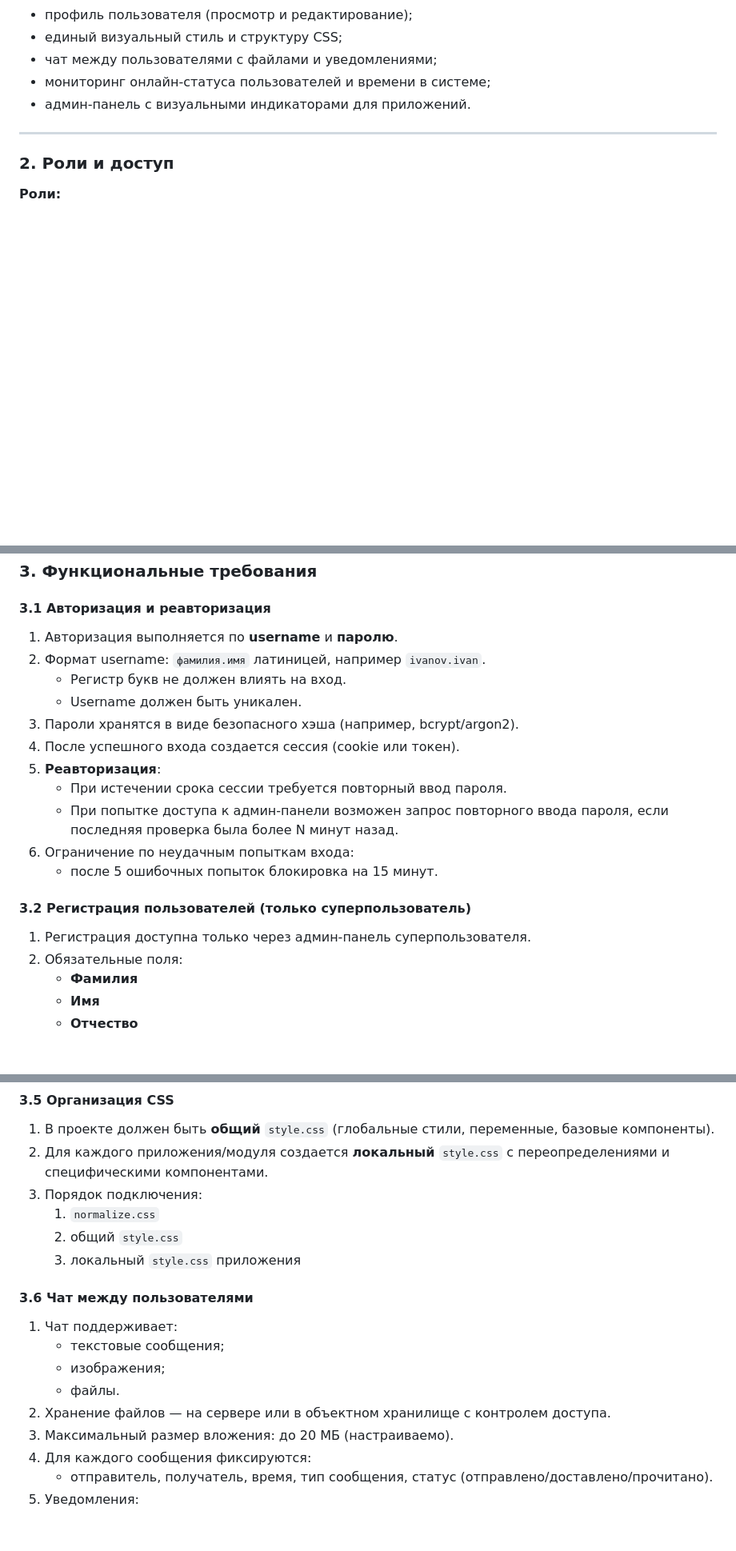
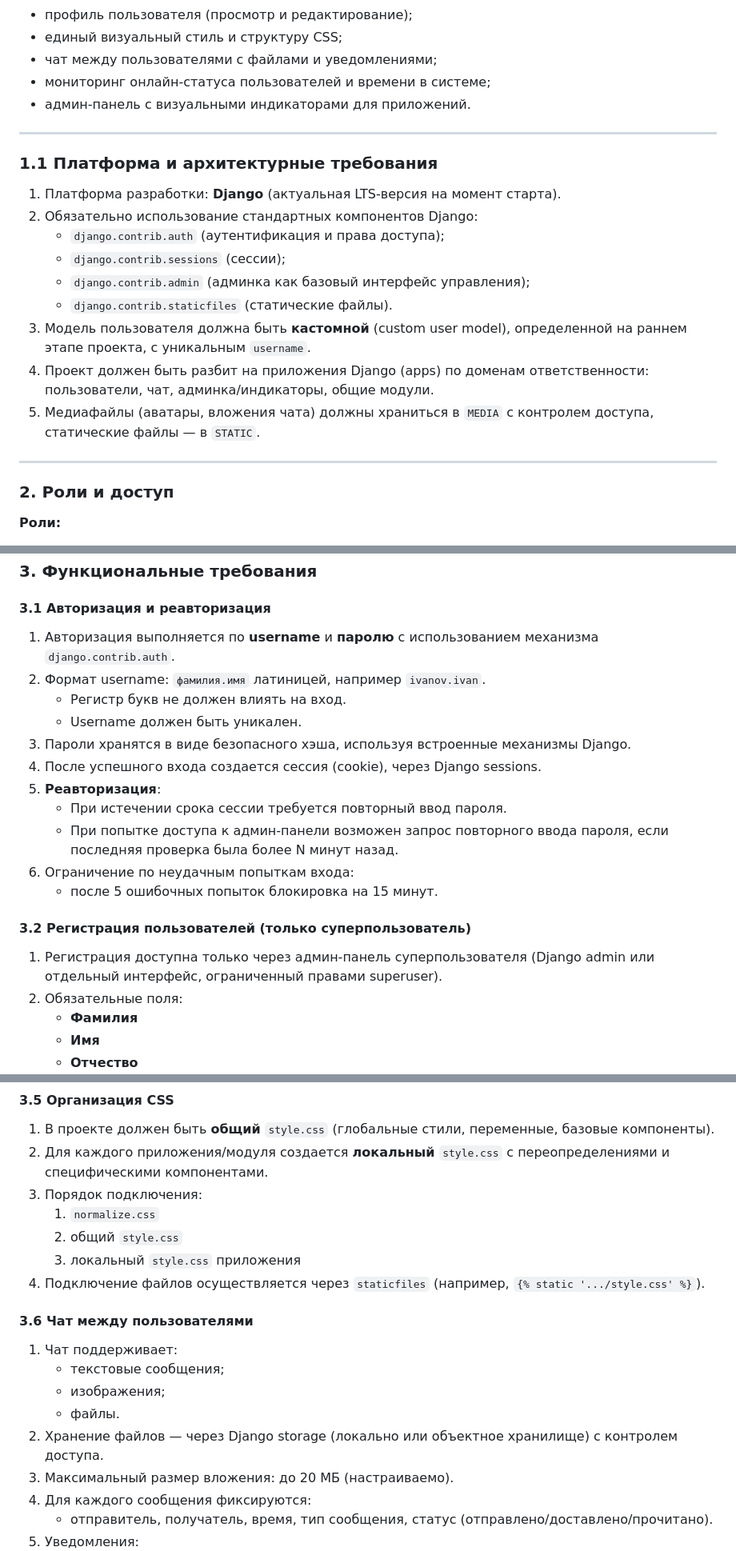
Before and after one commit to romdomdom22882/Distance_AviaMechLab, a Markdown page: TECHNICAL_SPECIFICATION.md, 3 parts joined by grey strips. Shown at 80% size. Drawn GitHub-style; blank space fills up the shorter version.

Commit message:
Update spec for Django platform
Co-authored-by: jayson3c7f4ue <jayson3c7f4ue@hotmail.com>

```diff
--- a/TECHNICAL_SPECIFICATION.md
+++ b/TECHNICAL_SPECIFICATION.md
@@ -19,6 +19,22 @@
 
 ---
 
+### 1.1 Платформа и архитектурные требования
+1. Платформа разработки: **Django** (актуальная LTS-версия на момент старта).
+2. Обязательно использование стандартных компонентов Django:
+   - `django.contrib.auth` (аутентификация и права доступа);
+   - `django.contrib.sessions` (сессии);
+   - `django.contrib.admin` (админка как базовый интерфейс управления);
+   - `django.contrib.staticfiles` (статические файлы).
+3. Модель пользователя должна быть **кастомной** (custom user model),
+   определенной на раннем этапе проекта, с уникальным `username`.
+4. Проект должен быть разбит на приложения Django (apps) по доменам
+   ответственности: пользователи, чат, админка/индикаторы, общие модули.
+5. Медиафайлы (аватары, вложения чата) должны храниться в `MEDIA` с контролем
+   доступа, статические файлы — в `STATIC`.
+
+---
+
 ### 2. Роли и доступ
 **Роли:**
 - **Пользователь** — доступ к личному профилю, чату, просмотру онлайн-статуса.
@@ -34,12 +50,13 @@
 ### 3. Функциональные требования
 
 #### 3.1 Авторизация и реавторизация
-1. Авторизация выполняется по **username** и **паролю**.
+1. Авторизация выполняется по **username** и **паролю** с использованием
+   механизма `django.contrib.auth`.
 2. Формат username: `фамилия.имя` латиницей, например `ivanov.ivan`.
    - Регистр букв не должен влиять на вход.
    - Username должен быть уникален.
-3. Пароли хранятся в виде безопасного хэша (например, bcrypt/argon2).
-4. После успешного входа создается сессия (cookie или токен).
+3. Пароли хранятся в виде безопасного хэша, используя встроенные механизмы Django.
+4. После успешного входа создается сессия (cookie), через Django sessions.
 5. **Реавторизация**:
    - При истечении срока сессии требуется повторный ввод пароля.
    - При попытке доступа к админ-панели возможен запрос повторного ввода
@@ -48,7 +65,8 @@
    - после 5 ошибочных попыток блокировка на 15 минут.
 
 #### 3.2 Регистрация пользователей (только суперпользователь)
-1. Регистрация доступна только через админ-панель суперпользователя.
+1. Регистрация доступна только через админ-панель суперпользователя
+   (Django admin или отдельный интерфейс, ограниченный правами superuser).
 2. Обязательные поля:
    - **Фамилия**
    - **Имя**
@@ -95,13 +113,16 @@
    1) `normalize.css`
    2) общий `style.css`
    3) локальный `style.css` приложения
+4. Подключение файлов осуществляется через `staticfiles`
+   (например, `{% static '.../style.css' %}`).
 
 #### 3.6 Чат между пользователями
 1. Чат поддерживает:
    - текстовые сообщения;
    - изображения;
    - файлы.
-2. Хранение файлов — на сервере или в объектном хранилище с контролем доступа.
+2. Хранение файлов — через Django storage (локально или объектное хранилище)
+   с контролем доступа.
 3. Максимальный размер вложения: до 20 МБ (настраиваемо).
 4. Для каждого сообщения фиксируются:
    - отправитель, получатель, время, тип сообщения, статус (отправлено/доставлено/прочитано).
```
Also changed, not shown: other parts of TECHNICAL_SPECIFICATION.md (+4 -2 lines).
